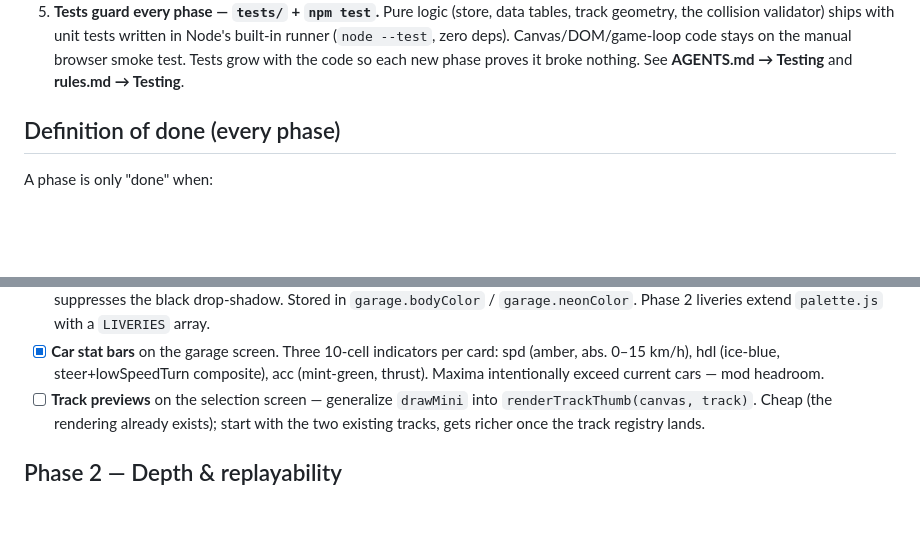
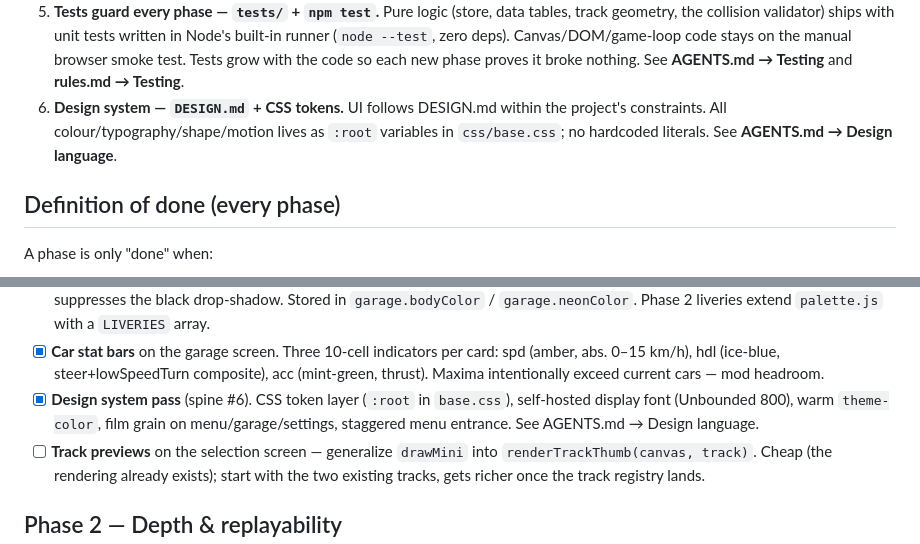
Before and after one commit to letulip/DesktopDrift, a Markdown page: ROADMAP.md, 2 parts joined by grey strips. GitHub-like rendering; blank space fills up the shorter version.

```diff
--- a/ROADMAP.md
+++ b/ROADMAP.md
@@ -49,6 +49,9 @@ Decisions that hold the whole thing together — settle these as they come up, d
    built-in runner (`node --test`, zero deps). Canvas/DOM/game-loop code stays on the
    manual browser smoke test. Tests grow with the code so each new phase proves it broke
    nothing. See **AGENTS.md → Testing** and **rules.md → Testing**.
+6. **Design system — `DESIGN.md` + CSS tokens.** UI follows DESIGN.md within the
+   project's constraints. All colour/typography/shape/motion lives as `:root` variables
+   in `css/base.css`; no hardcoded literals. See **AGENTS.md → Design language**.
 
 ## Definition of done (every phase)
 
@@ -91,6 +94,9 @@ Turns the tech demo into a game and fixes what bugs us now.
 - [x] **Car stat bars** on the garage screen. Three 10-cell indicators per card:
       spd (amber, abs. 0–15 km/h), hdl (ice-blue, steer+lowSpeedTurn composite),
       acc (mint-green, thrust). Maxima intentionally exceed current cars — mod headroom.
+- [x] **Design system pass** (spine #6). CSS token layer (`:root` in `base.css`),
+      self-hosted display font (Unbounded 800), warm `theme-color`, film grain on
+      menu/garage/settings, staggered menu entrance. See AGENTS.md → Design language.
 - [ ] **Track previews** on the selection screen — generalize `drawMini` into
       `renderTrackThumb(canvas, track)`. Cheap (the rendering already exists); start with the
       two existing tracks, gets richer once the track registry lands.
```
Also changed, not shown: AGENTS.md (+29 -20 lines).
